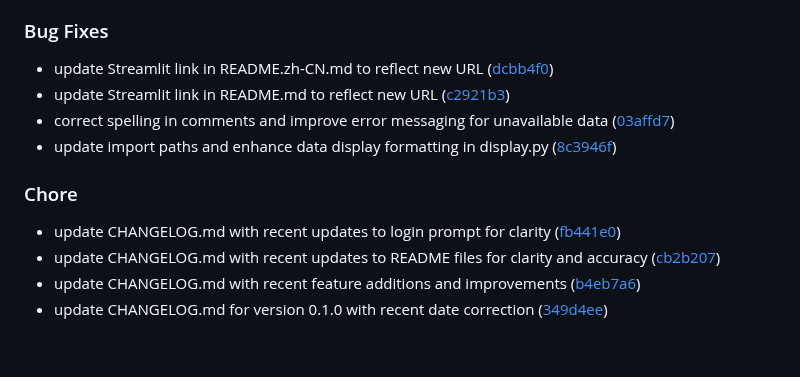
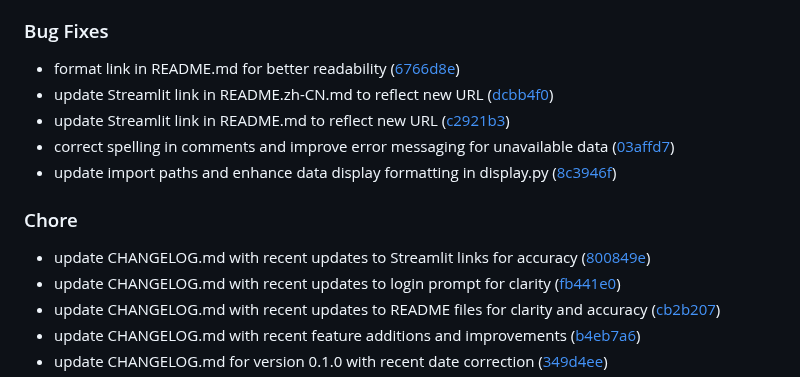
Before and after one commit to DaoChaShao/py-st-private-agora, a Markdown page: CHANGELOG.md, the part around the change. Drawn GitHub-style; blank space fills up the shorter version.

Commit message:
chore: update CHANGELOG.md with recent formatting improvements for better readability

```diff
--- a/CHANGELOG.md
+++ b/CHANGELOG.md
@@ -72,6 +72,7 @@
 
 ### Bug Fixes
 
+- format link in README.md for better readability ([6766d8e](https://github.com///commit/6766d8e2251b99925ab021d5f495f461bcf4db6b))
 - update Streamlit link in README.zh-CN.md to reflect new URL ([dcbb4f0](https://github.com///commit/dcbb4f0368c0e6a7b77cdb1972beb8bb9bfbd8cd))
 - update Streamlit link in README.md to reflect new URL ([c2921b3](https://github.com///commit/c2921b34f020f879d5a5d788a3f9aea81d49d91e))
 - correct spelling in comments and improve error messaging for unavailable data ([03affd7](https://github.com///commit/03affd7fec774fe820b4ae0888f35ced8235edca))
@@ -79,6 +80,7 @@
 
 ### Chore
 
+- update CHANGELOG.md with recent updates to Streamlit links for accuracy ([800849e](https://github.com///commit/800849e867e812b11ff8f64dd053f01ff727b9b4))
 - update CHANGELOG.md with recent updates to login prompt for clarity ([fb441e0](https://github.com///commit/fb441e0dbb53f18642d9f9e96a11a5a0d4c2962b))
 - update CHANGELOG.md with recent updates to README files for clarity and accuracy ([cb2b207](https://github.com///commit/cb2b20781d8154311ddf57c6cd154ec9d0be8b5a))
 - update CHANGELOG.md with recent feature additions and improvements ([b4eb7a6](https://github.com///commit/b4eb7a6a1a1ff9c155392e5cdcfc7873779579e4))
```
